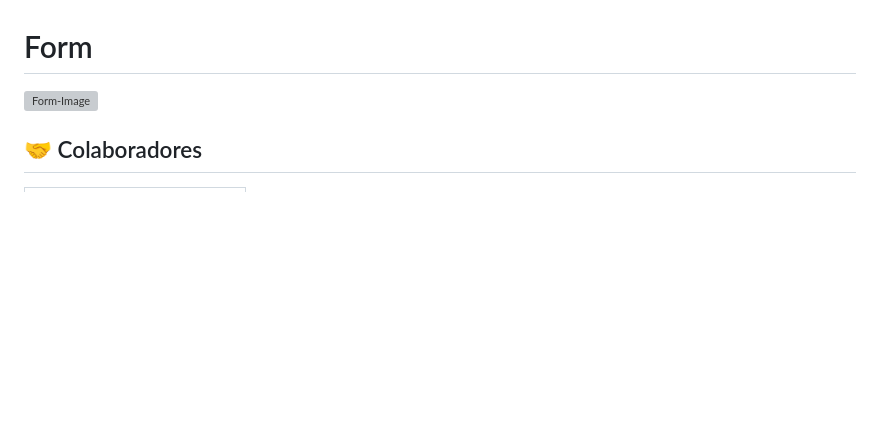
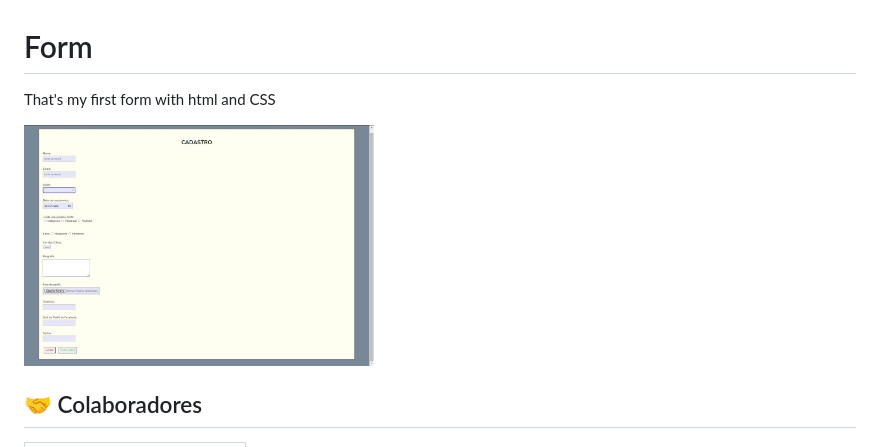
Before and after one commit to mauricio-bs/html-form, a Markdown page: README.md, the part around the change. GitHub-like rendering; pictures changed too: assets/desafio-1-CSS.jpg; blank space fills up the shorter version; grey boxes are pictures that could not be loaded.

Commit message:
switched the image on repository, and updated the README

```diff
--- a/README.md
+++ b/README.md
@@ -1,6 +1,10 @@
 # Form
 
-<img src="./asstes/desafio-1-CSS" alt="Form-Image">
+<p>That's my first form with html and CSS</p>
+
+<img src="./assets/desafio-1-CSS.jpg" width="350px" alt="Form-Image">
+
+<br>
 
 ## 🤝 Colaboradores
 
```
